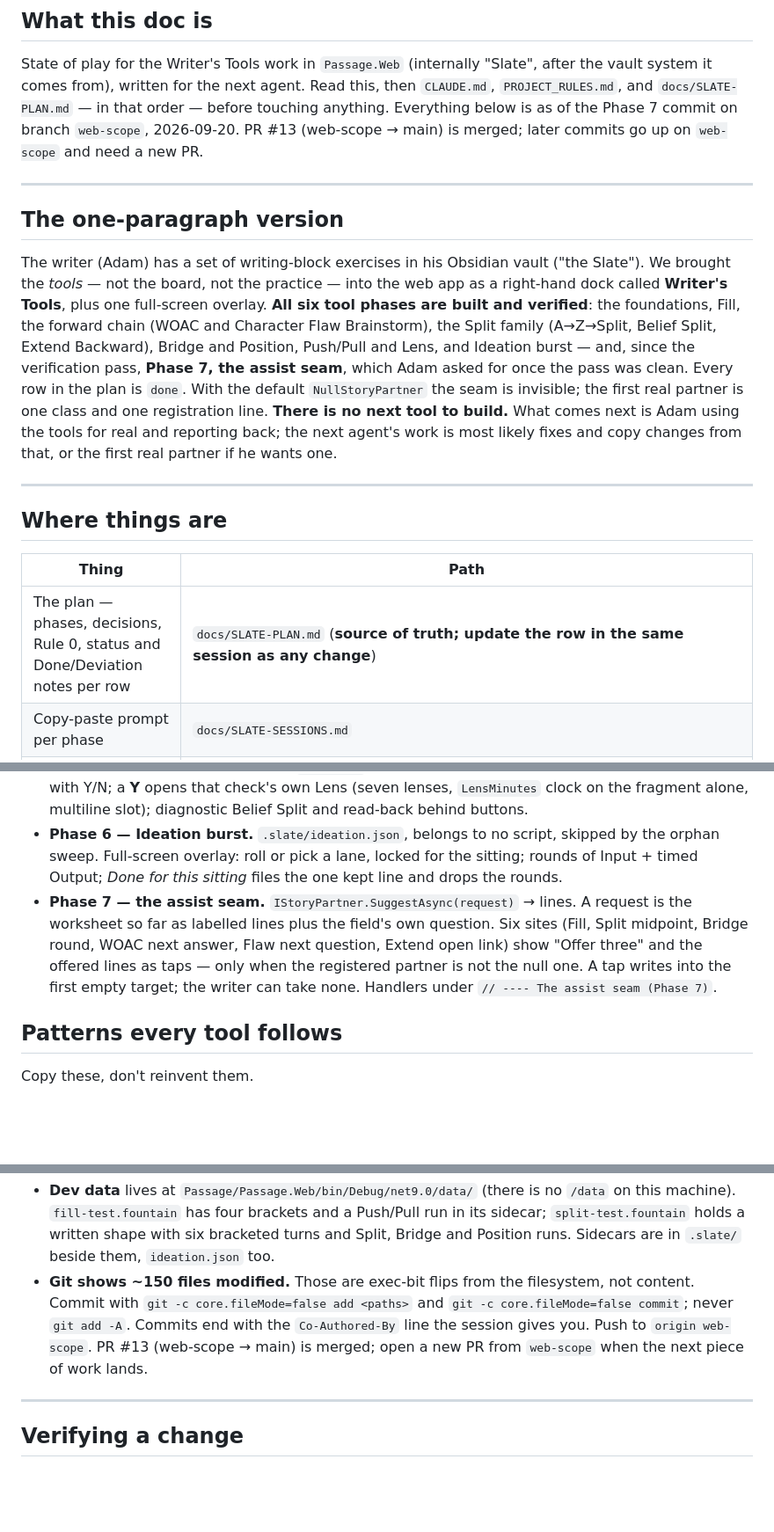
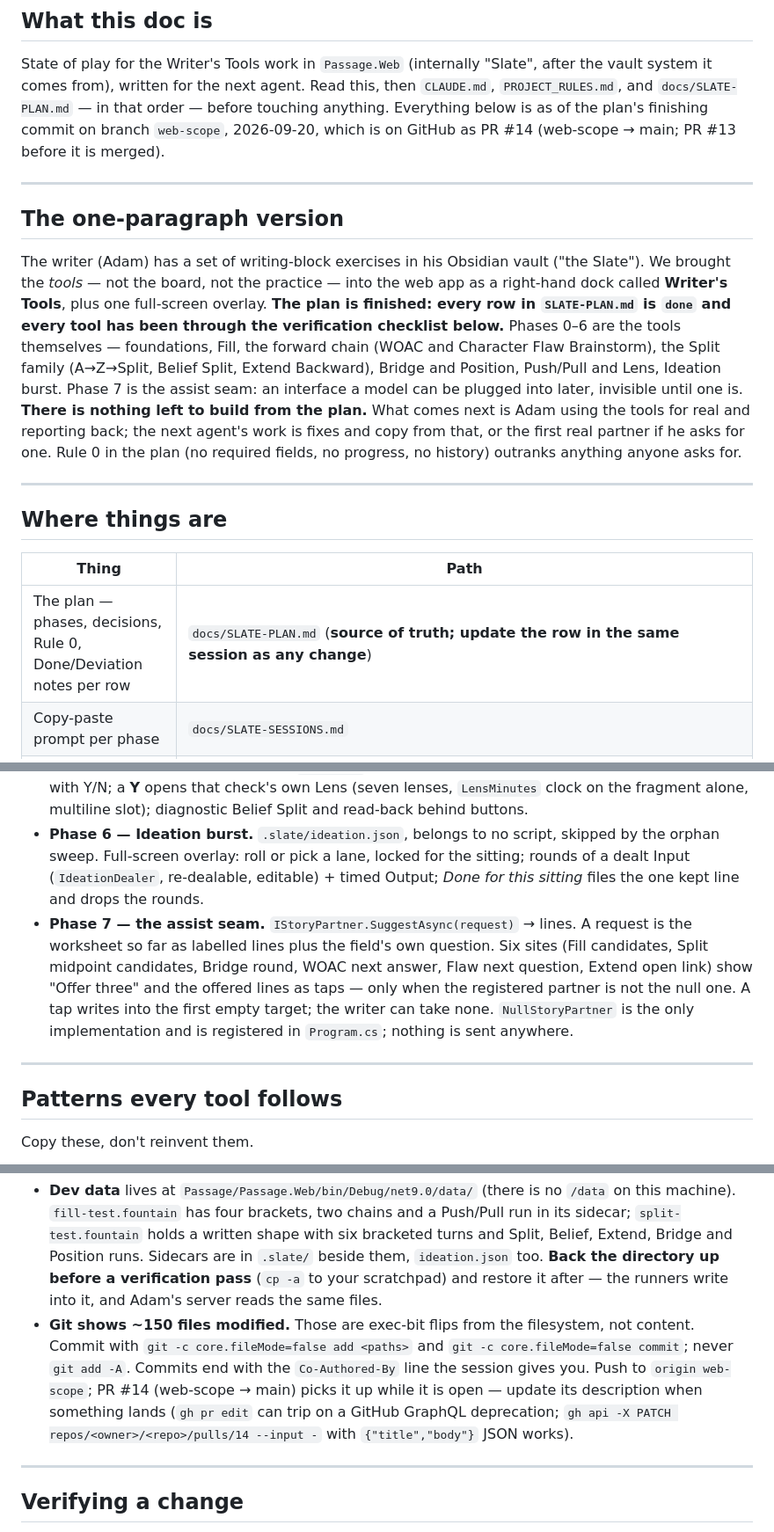
Before and after one commit to adamburnbox-beep/Passage-Screenwriting-Software---2, a Markdown page: docs/SLATE-HANDOVER.md, 3 parts joined by grey strips. Shown at 88% size. GitHub-like rendering; blank space fills up the shorter version.

```diff
--- a/docs/SLATE-HANDOVER.md
+++ b/docs/SLATE-HANDOVER.md
@@ -5,10 +5,9 @@
 State of play for the Writer's Tools work in `Passage.Web` (internally "Slate",
 after the vault system it comes from), written for the next agent. Read this,
 then `CLAUDE.md`, `PROJECT_RULES.md`, and `docs/SLATE-PLAN.md` — in that
-order — before touching anything. Everything below is as of the Phase 7
-commit on branch `web-scope`, 2026-09-20. PR #13
-(web-scope → main) is merged; later commits go up on `web-scope` and need
-a new PR.
+order — before touching anything. Everything below is as of the plan's
+finishing commit on branch `web-scope`, 2026-09-20, which is on GitHub as
+PR #14 (web-scope → main; PR #13 before it is merged).
 
 ---
 
@@ -17,17 +16,17 @@ a new PR.
 The writer (Adam) has a set of writing-block exercises in his Obsidian vault
 ("the Slate"). We brought the *tools* — not the board, not the practice —
 into the web app as a right-hand dock called **Writer's Tools**, plus one
-full-screen overlay. **All six tool phases are built and verified**: the
-foundations, Fill, the forward chain (WOAC and Character Flaw Brainstorm),
-the Split family (A→Z→Split, Belief Split, Extend Backward), Bridge and
-Position, Push/Pull and Lens, and Ideation burst — and, since the
-verification pass, **Phase 7, the assist seam**, which Adam asked for once
-the pass was clean. Every row in the plan is `done`. With the default
-`NullStoryPartner` the seam is invisible; the first real partner is one
-class and one registration line. **There is no next tool to build.** What
-comes next is Adam using the tools for real and reporting back; the next
-agent's work is most likely fixes and copy changes from that, or the first
-real partner if he wants one.
+full-screen overlay. **The plan is finished: every row in `SLATE-PLAN.md`
+is `done` and every tool has been through the verification checklist
+below.** Phases 0–6 are the tools themselves — foundations, Fill, the
+forward chain (WOAC and Character Flaw Brainstorm), the Split family
+(A→Z→Split, Belief Split, Extend Backward), Bridge and Position, Push/Pull
+and Lens, Ideation burst. Phase 7 is the assist seam: an interface a model
+can be plugged into later, invisible until one is. **There is nothing left
+to build from the plan.** What comes next is Adam using the tools for real
+and reporting back; the next agent's work is fixes and copy from that, or
+the first real partner if he asks for one. Rule 0 in the plan (no required
+fields, no progress, no history) outranks anything anyone asks for.
 
 ---
 
@@ -35,7 +34,7 @@ real partner if he wants one.
 
 | Thing | Path |
 | --- | --- |
-| The plan — phases, decisions, Rule 0, status and Done/Deviation notes per row | `docs/SLATE-PLAN.md` (**source of truth; update the row in the same session as any change**) |
+| The plan — phases, decisions, Rule 0, Done/Deviation notes per row | `docs/SLATE-PLAN.md` (**source of truth; update the row in the same session as any change**) |
 | Copy-paste prompt per phase | `docs/SLATE-SESSIONS.md` |
 | Sidecar store and every run's record type | `Passage/Passage.Web/Services/SlateStore.cs` |
 | Placeholder scanner | `Passage/Passage.Parser/BracketScanner.cs` (+ `FountainMarkup.MaskOmissions`) |
@@ -91,15 +92,20 @@ the map.
   diagnostic Belief Split and read-back behind buttons.
 - **Phase 6 — Ideation burst.** `.slate/ideation.json`, belongs to no
   script, skipped by the orphan sweep. Full-screen overlay: roll or pick a
-  lane, locked for the sitting; rounds of Input + timed Output; *Done for
-  this sitting* files the one kept line and drops the rounds.
+  lane, locked for the sitting; rounds of a dealt Input (`IdeationDealer`,
+  re-dealable, editable) + timed Output; *Done for this sitting* files the
+  one kept line and drops the rounds.
 - **Phase 7 — the assist seam.** `IStoryPartner.SuggestAsync(request)` →
   lines. A request is the worksheet so far as labelled lines plus the
-  field's own question. Six sites (Fill, Split midpoint, Bridge round, WOAC
-  next answer, Flaw next question, Extend open link) show "Offer three" and
-  the offered lines as taps — only when the registered partner is not the
-  null one. A tap writes into the first empty target; the writer can take
-  none. Handlers under `// ---- The assist seam (Phase 7)`.
+  field's own question. Six sites (Fill candidates, Split midpoint
+  candidates, Bridge round, WOAC next answer, Flaw next question, Extend
+  open link) show "Offer three" and the offered lines as taps — only when
+  the registered partner is not the null one. A tap writes into the first
+  empty target; the writer can take none. `NullStoryPartner` is the only
+  implementation and is registered in `Program.cs`; nothing is sent
+  anywhere.
+
+---
 
 ## Patterns every tool follows
 
@@ -208,14 +224,19 @@ Nothing is scheduled. In order of likelihood:
 - **Dev data** lives at `Passage/Passage.Web/bin/Debug/net9.0/data/` (there is
-  no `/data` on this machine). `fill-test.fountain` has four brackets and a
-  Push/Pull run in its sidecar; `split-test.fountain` holds a written shape
-  with six bracketed turns and Split, Bridge and Position runs. Sidecars are
-  in `.slate/` beside them, `ideation.json` too.
+  no `/data` on this machine). `fill-test.fountain` has four brackets, two
+  chains and a Push/Pull run in its sidecar; `split-test.fountain` holds a
+  written shape with six bracketed turns and Split, Belief, Extend, Bridge
+  and Position runs. Sidecars are in `.slate/` beside them, `ideation.json`
+  too. **Back the directory up before a verification pass** (`cp -a` to
+  your scratchpad) and restore it after — the runners write into it, and
+  Adam's server reads the same files.
 - **Git shows ~150 files modified.** Those are exec-bit flips from the
   filesystem, not content. Commit with `git -c core.fileMode=false add
   <paths>` and `git -c core.fileMode=false commit`; never `git add -A`.
   Commits end with the `Co-Authored-By` line the session gives you. Push to
-  `origin web-scope`. PR #13 (web-scope → main) is merged; open a new PR
-  from `web-scope` when the next piece of work lands.
+  `origin web-scope`; PR #14 (web-scope → main) picks it up while it is
+  open — update its description when something lands (`gh pr edit` can trip
+  on a GitHub GraphQL deprecation; `gh api -X PATCH repos/<owner>/<repo>/pulls/14
+  --input -` with `{"title","body"}` JSON works).
 
 ---
 
```
Also changed, not shown: other parts of docs/SLATE-HANDOVER.md (+57 -34 lines).
